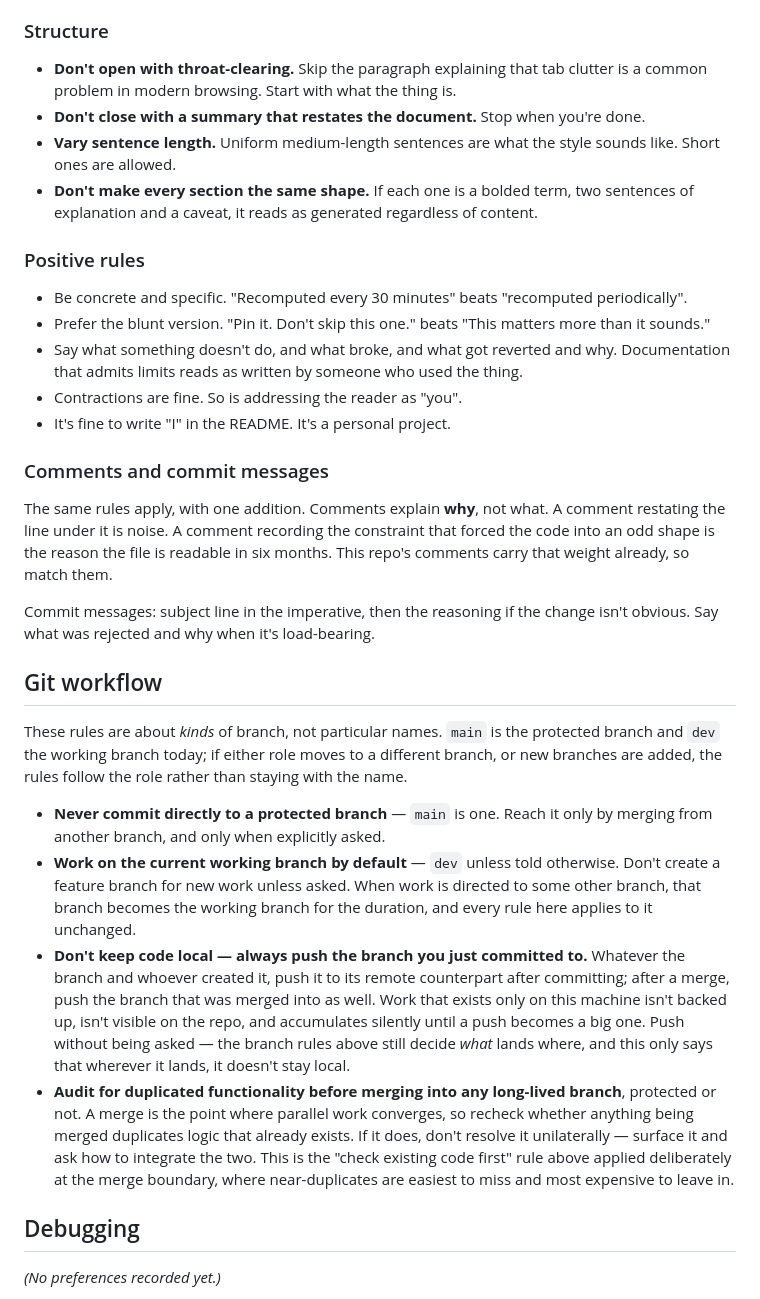
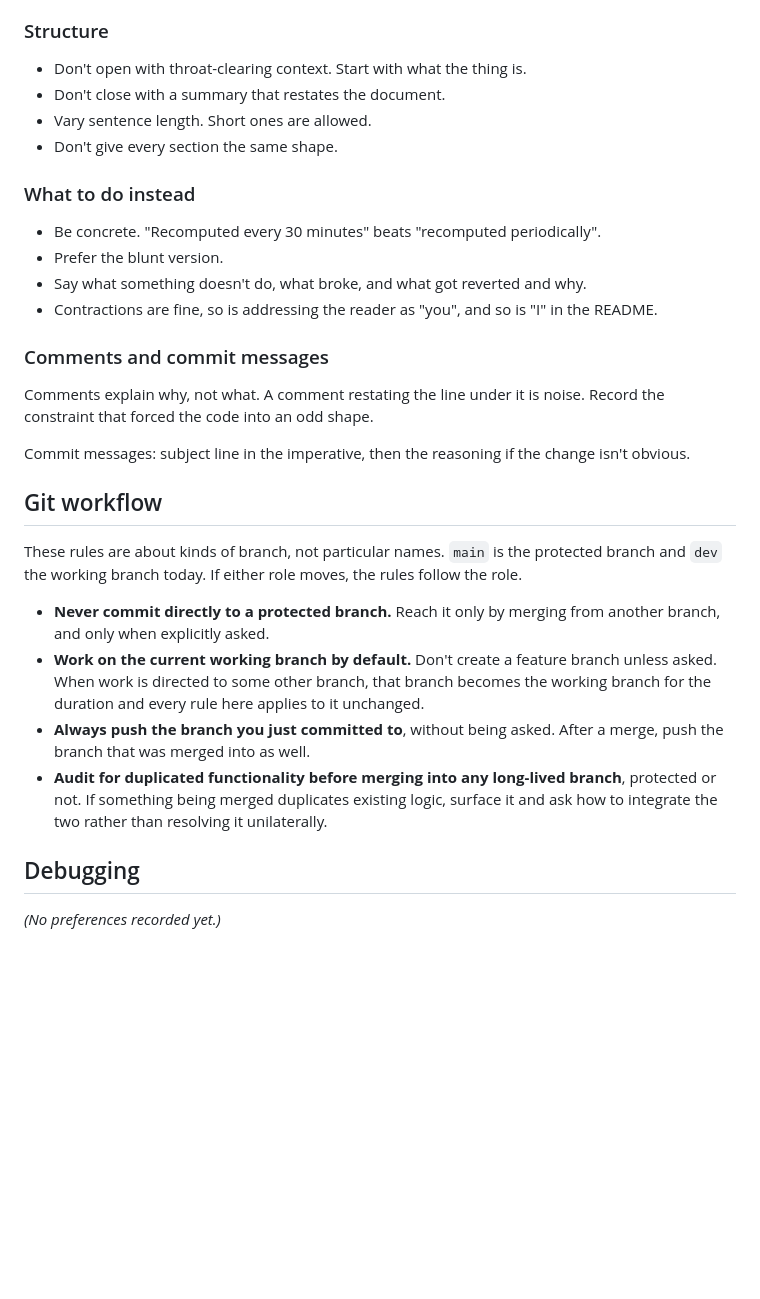
Before and after one commit to zcao334/Tabbatical, a Markdown page: PREFERENCES.md, the part around one of its changes. GitHub-like rendering; blank space fills up the shorter version.

```diff
--- a/PREFERENCES.md
+++ b/PREFERENCES.md
@@ -80,61 +56,40 @@ Prefer the ordinary word. Use, not utilize. Strong, not robust. Fits together, n
 
 ### Structure
 
-- **Don't open with throat-clearing.** Skip the paragraph explaining that tab clutter is a common
-  problem in modern browsing. Start with what the thing is.
-- **Don't close with a summary that restates the document.** Stop when you're done.
-- **Vary sentence length.** Uniform medium-length sentences are what the style sounds like. Short
-  ones are allowed.
-- **Don't make every section the same shape.** If each one is a bolded term, two sentences of
-  explanation and a caveat, it reads as generated regardless of content.
+- Don't open with throat-clearing context. Start with what the thing is.
+- Don't close with a summary that restates the document.
+- Vary sentence length. Short ones are allowed.
+- Don't give every section the same shape.
 
-### Positive rules
+### What to do instead
 
-- Be concrete and specific. "Recomputed every 30 minutes" beats "recomputed periodically".
-- Prefer the blunt version. "Pin it. Don't skip this one." beats "This matters more than it
-  sounds."
-- Say what something doesn't do, and what broke, and what got reverted and why. Documentation that
-  admits limits reads as written by someone who used the thing.
-- Contractions are fine. So is addressing the reader as "you".
-- It's fine to write "I" in the README. It's a personal project.
+- Be concrete. "Recomputed every 30 minutes" beats "recomputed periodically".
+- Prefer the blunt version.
+- Say what something doesn't do, what broke, and what got reverted and why.
+- Contractions are fine, so is addressing the reader as "you", and so is "I" in the README.
 
 ### Comments and commit messages
 
-The same rules apply, with one addition. Comments explain **why**, not what. A comment restating
-the line under it is noise. A comment recording the constraint that forced the code into an odd
-shape is the reason the file is readable in six months. This repo's comments carry that weight
-already, so match them.
+Comments explain why, not what. A comment restating the line under it is noise. Record the
+constraint that forced the code into an odd shape.
 
 Commit messages: subject line in the imperative, then the reasoning if the change isn't obvious.
-Say what was rejected and why when it's load-bearing.
 
 ## Git workflow
 
-These rules are about *kinds* of branch, not particular names. `main` is the
-protected branch and `dev` the working branch today; if either role moves to a
-different branch, or new branches are added, the rules follow the role rather
-than staying with the name.
+These rules are about kinds of branch, not particular names. `main` is the protected branch and
+`dev` the working branch today. If either role moves, the rules follow the role.
 
-- **Never commit directly to a protected branch** — `main` is one. Reach it
-  only by merging from another branch, and only when explicitly asked.
-- **Work on the current working branch by default** — `dev` unless told
-  otherwise. Don't create a feature branch for new work unless asked. When work
-  is directed to some other branch, that branch becomes the working branch for
-  the duration, and every rule here applies to it unchanged.
-- **Don't keep code local — always push the branch you just committed to.**
-  Whatever the branch and whoever created it, push it to its remote counterpart
-  after committing; after a merge, push the branch that was merged into as
-  well. Work that exists only on this machine isn't backed up, isn't visible on
-  the repo, and accumulates silently until a push becomes a big one. Push
-  without being asked — the branch rules above still decide *what* lands where,
-  and this only says that wherever it lands, it doesn't stay local.
-- **Audit for duplicated functionality before merging into any long-lived
-  branch**, protected or not. A merge is the point where parallel work
-  converges, so recheck whether anything being merged duplicates logic that
-  already exists. If it does, don't resolve it unilaterally — surface it and ask
-  how to integrate the two. This is the "check existing code first" rule above
-  applied deliberately at the merge boundary, where near-duplicates are easiest
-  to miss and most expensive to leave in.
+- **Never commit directly to a protected branch.** Reach it only by merging from another branch,
+  and only when explicitly asked.
+- **Work on the current working branch by default.** Don't create a feature branch unless asked.
+  When work is directed to some other branch, that branch becomes the working branch for the
+  duration and every rule here applies to it unchanged.
+- **Always push the branch you just committed to**, without being asked. After a merge, push the
+  branch that was merged into as well.
+- **Audit for duplicated functionality before merging into any long-lived branch**, protected or
+  not. If something being merged duplicates existing logic, surface it and ask how to integrate the
+  two rather than resolving it unilaterally.
 
 ## Debugging
 
```
Also changed, not shown: other parts of PREFERENCES.md (+29 -53 lines).
